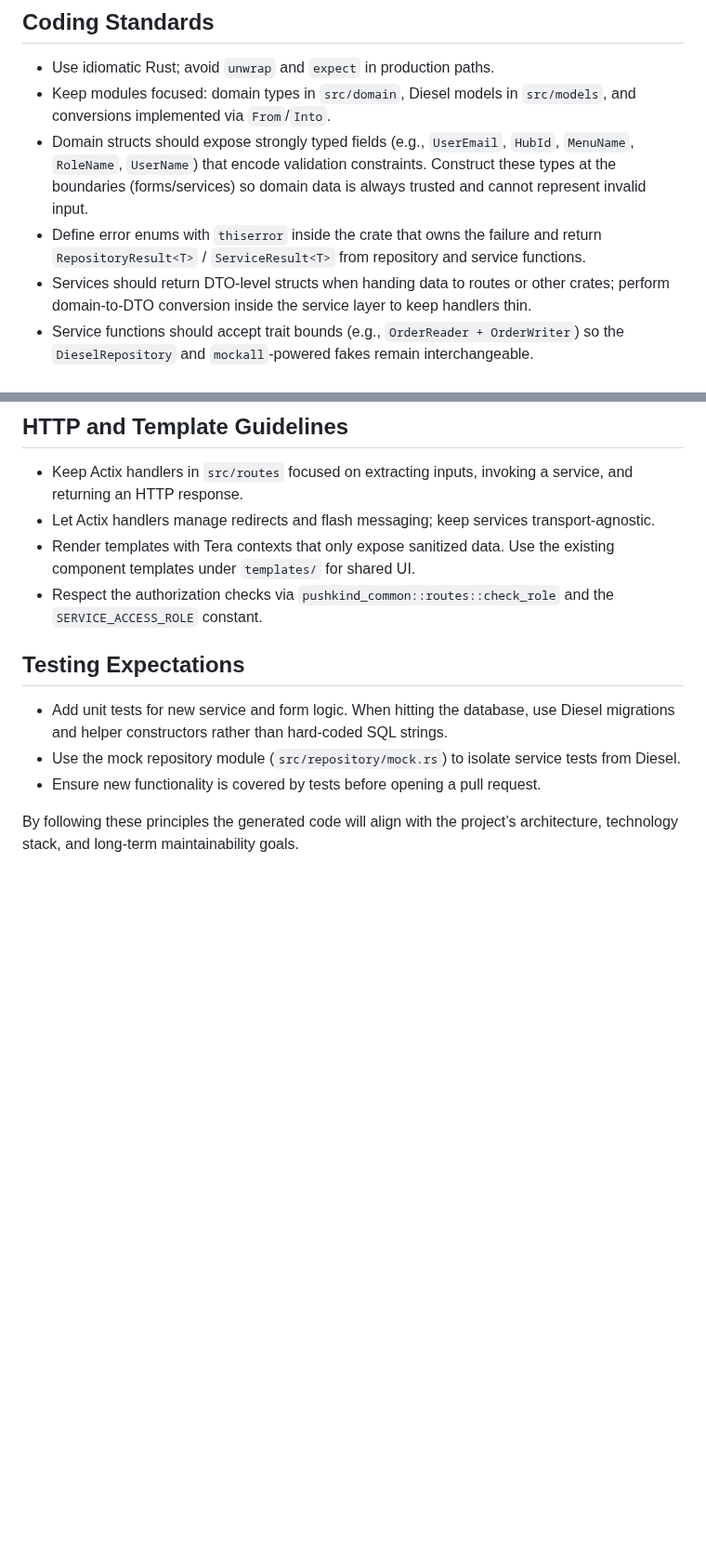
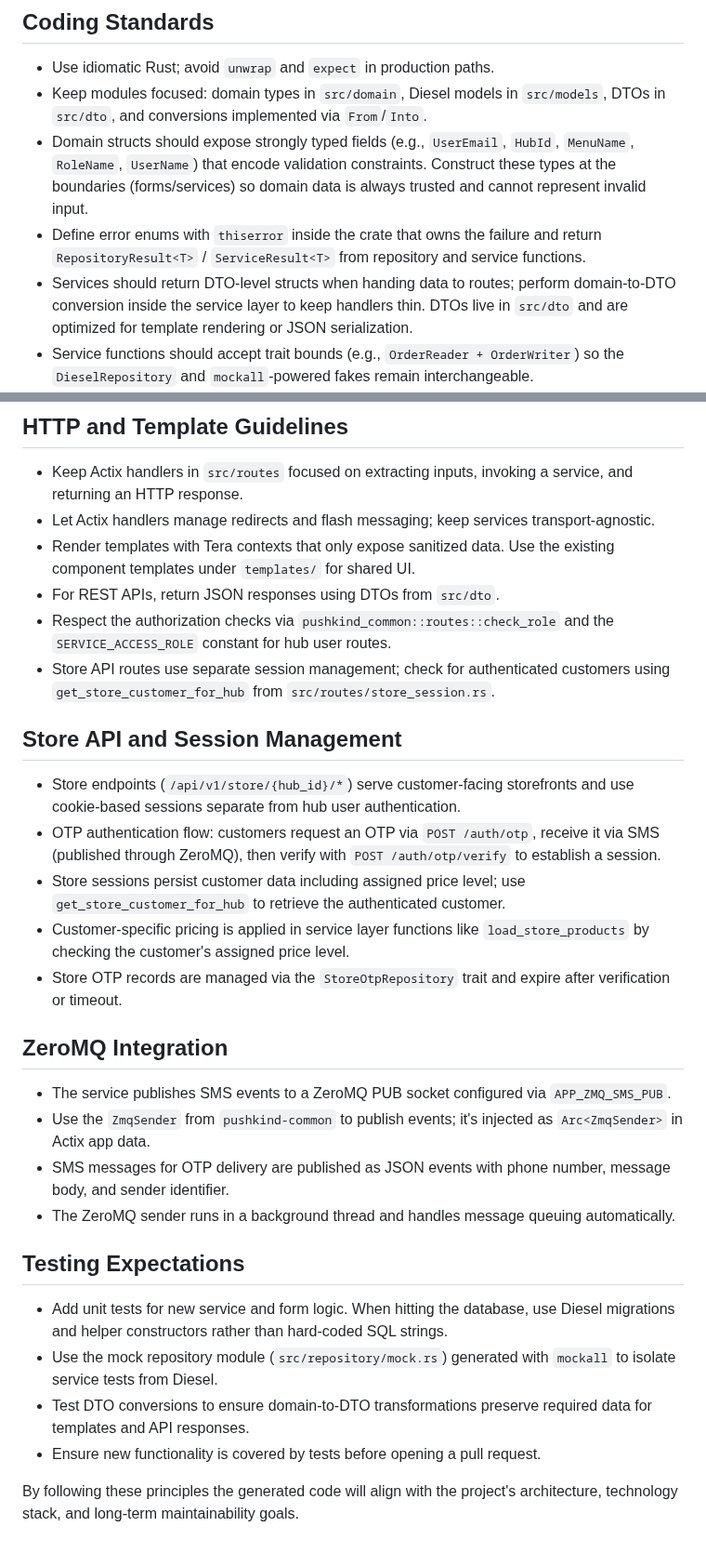
Before and after one commit to pushkindt/pushkind-orders, a Markdown page: AGENTS.md, 2 parts joined by grey strips. Shown at 93% size. GitHub-like rendering; blank space fills up the shorter version.

```diff
--- a/AGENTS.md
+++ b/AGENTS.md
@@ -41,7 +42,7 @@ cargo fmt --all -- --check
 
 - Use idiomatic Rust; avoid `unwrap` and `expect` in production paths.
 - Keep modules focused: domain types in `src/domain`, Diesel models in
-  `src/models`, and conversions implemented via `From`/`Into`.
+  `src/models`, DTOs in `src/dto`, and conversions implemented via `From`/`Into`.
 - Domain structs should expose strongly typed fields (e.g., `UserEmail`,
   `HubId`, `MenuName`, `RoleName`, `UserName`) that encode validation
   constraints. Construct these types at the boundaries (forms/services) so
@@ -49,9 +50,9 @@ cargo fmt --all -- --check
 - Define error enums with `thiserror` inside the crate that owns the failure and
   return `RepositoryResult<T>` / `ServiceResult<T>` from repository and service
   functions.
-- Services should return DTO-level structs when handing data to routes or other
-  crates; perform domain-to-DTO conversion inside the service layer to keep
-  handlers thin.
+- Services should return DTO-level structs when handing data to routes; perform
+  domain-to-DTO conversion inside the service layer to keep handlers thin. DTOs
+  live in `src/dto` and are optimized for template rendering or JSON serialization.
 - Service functions should accept trait bounds (e.g., `OrderReader + OrderWriter`)
   so the `DieselRepository` and `mockall`-powered fakes remain interchangeable.
 - Domain structs must not perform validation or normalization (e.g., no
@@ -87,16 +88,46 @@ cargo fmt --all -- --check
   transport-agnostic.
 - Render templates with Tera contexts that only expose sanitized data. Use the
   existing component templates under `templates/` for shared UI.
+- For REST APIs, return JSON responses using DTOs from `src/dto`.
 - Respect the authorization checks via `pushkind_common::routes::check_role` and
-  the `SERVICE_ACCESS_ROLE` constant.
+  the `SERVICE_ACCESS_ROLE` constant for hub user routes.
+- Store API routes use separate session management; check for authenticated
+  customers using `get_store_customer_for_hub` from `src/routes/store_session.rs`.
+
+## Store API and Session Management
+
+- Store endpoints (`/api/v1/store/{hub_id}/*`) serve customer-facing storefronts
+  and use cookie-based sessions separate from hub user authentication.
+- OTP authentication flow: customers request an OTP via `POST /auth/otp`, receive
+  it via SMS (published through ZeroMQ), then verify with `POST /auth/otp/verify`
+  to establish a session.
+- Store sessions persist customer data including assigned price level; use
+  `get_store_customer_for_hub` to retrieve the authenticated customer.
+- Customer-specific pricing is applied in service layer functions like
+  `load_store_products` by checking the customer's assigned price level.
+- Store OTP records are managed via the `StoreOtpRepository` trait and expire
+  after verification or timeout.
+
+## ZeroMQ Integration
+
+- The service publishes SMS events to a ZeroMQ PUB socket configured via
+  `APP_ZMQ_SMS_PUB`.
+- Use the `ZmqSender` from `pushkind-common` to publish events; it's injected as
+  `Arc<ZmqSender>` in Actix app data.
+- SMS messages for OTP delivery are published as JSON events with phone number,
+  message body, and sender identifier.
+- The ZeroMQ sender runs in a background thread and handles message queuing
+  automatically.
 
 ## Testing Expectations
 
 - Add unit tests for new service and form logic. When hitting the database, use
   Diesel migrations and helper constructors rather than hard-coded SQL strings.
-- Use the mock repository module (`src/repository/mock.rs`) to isolate service
-  tests from Diesel.
+- Use the mock repository module (`src/repository/mock.rs`) generated with
+  `mockall` to isolate service tests from Diesel.
+- Test DTO conversions to ensure domain-to-DTO transformations preserve required
+  data for templates and API responses.
 - Ensure new functionality is covered by tests before opening a pull request.
 
-By following these principles the generated code will align with the project’s
+By following these principles the generated code will align with the project's
 architecture, technology stack, and long-term maintainability goals.
```
Also changed, not shown: other parts of AGENTS.md (+5 -4 lines), README.md (+31 -9 lines).
